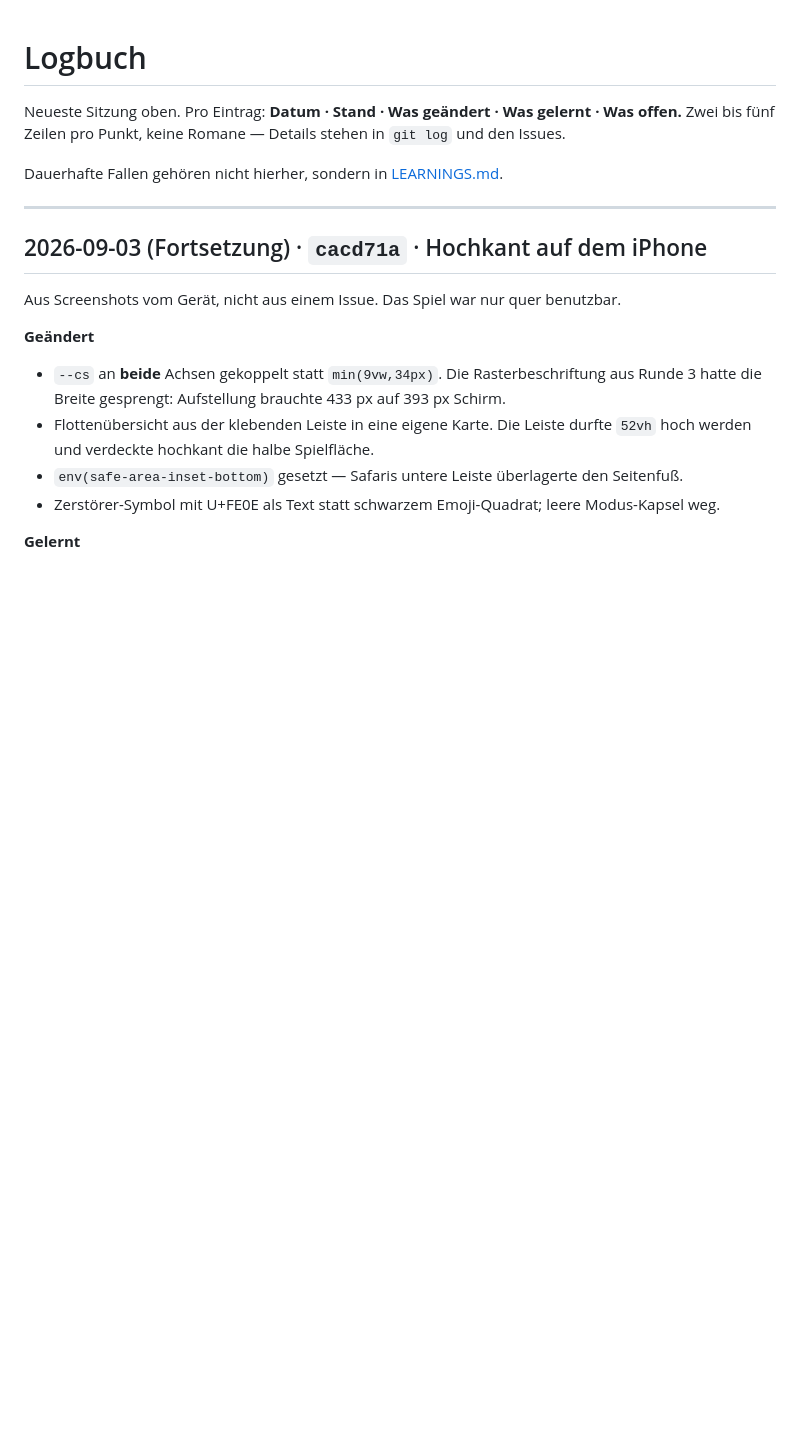
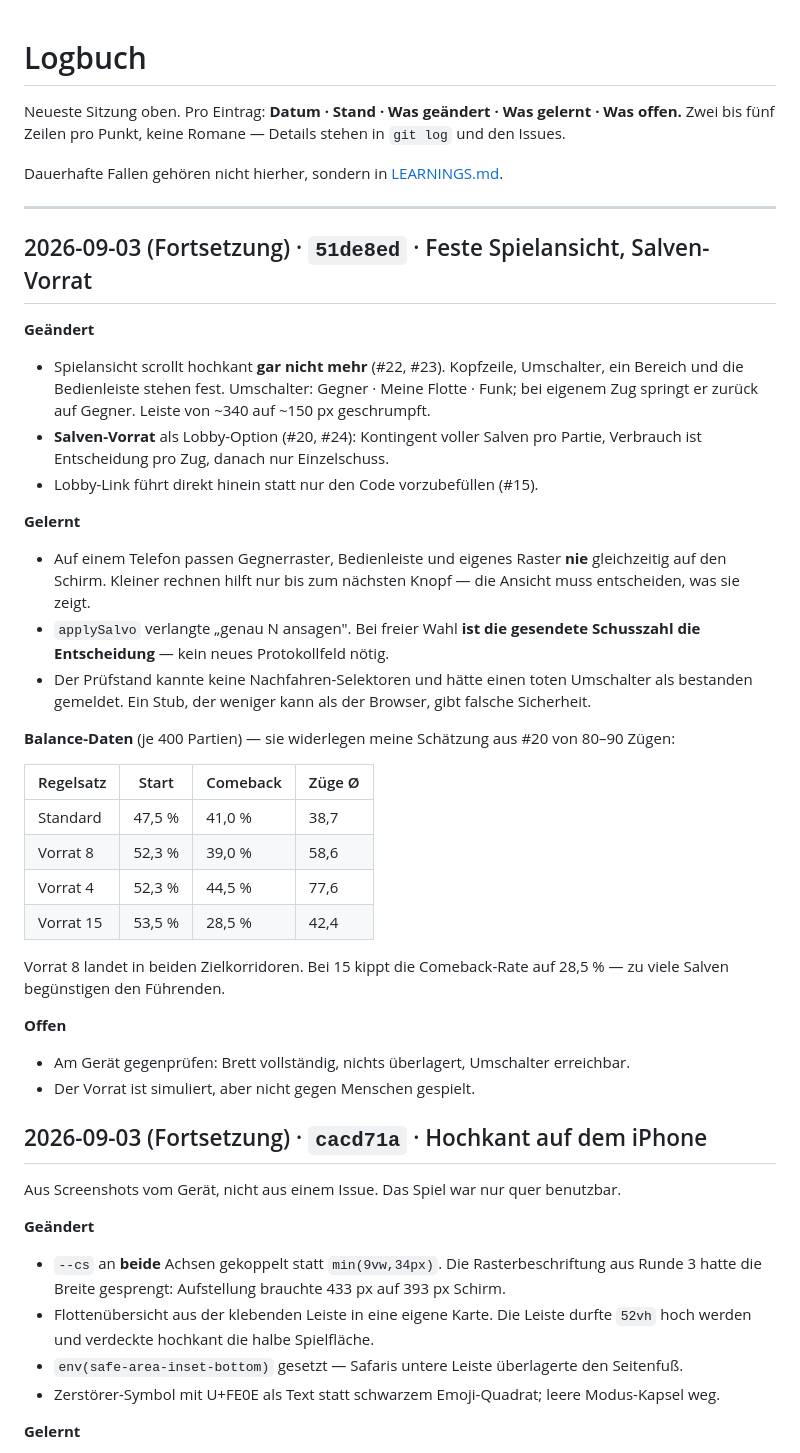
Before and after one commit to r0bsta1909/Shattle-Bips, a Markdown page: docs/SESSIONS.md, the part around the change. GitHub-like rendering; blank space fills up the shorter version.

```diff
--- a/docs/SESSIONS.md
+++ b/docs/SESSIONS.md
@@ -6,6 +6,41 @@ Zwei bis fünf Zeilen pro Punkt, keine Romane — Details stehen in `git log` un
 Dauerhafte Fallen gehören nicht hierher, sondern in [LEARNINGS.md](LEARNINGS.md).
 
 ---
+
+## 2026-09-03 (Fortsetzung) · `51de8ed` · Feste Spielansicht, Salven-Vorrat
+
+**Geändert**
+- Spielansicht scrollt hochkant **gar nicht mehr** (#22, #23). Kopfzeile, Umschalter, ein
+  Bereich und die Bedienleiste stehen fest. Umschalter: Gegner · Meine Flotte · Funk; bei
+  eigenem Zug springt er zurück auf Gegner. Leiste von ~340 auf ~150 px geschrumpft.
+- **Salven-Vorrat** als Lobby-Option (#20, #24): Kontingent voller Salven pro Partie,
+  Verbrauch ist Entscheidung pro Zug, danach nur Einzelschuss.
+- Lobby-Link führt direkt hinein statt nur den Code vorzubefüllen (#15).
+
+**Gelernt**
+- Auf einem Telefon passen Gegnerraster, Bedienleiste und eigenes Raster **nie** gleichzeitig
+  auf den Schirm. Kleiner rechnen hilft nur bis zum nächsten Knopf — die Ansicht muss
+  entscheiden, was sie zeigt.
+- `applySalvo` verlangte „genau N ansagen". Bei freier Wahl **ist die gesendete Schusszahl
+  die Entscheidung** — kein neues Protokollfeld nötig.
+- Der Prüfstand kannte keine Nachfahren-Selektoren und hätte einen toten Umschalter als
+  bestanden gemeldet. Ein Stub, der weniger kann als der Browser, gibt falsche Sicherheit.
+
+**Balance-Daten** (je 400 Partien) — sie widerlegen meine Schätzung aus #20 von 80–90 Zügen:
+
+| Regelsatz | Start | Comeback | Züge Ø |
+|---|---|---|---|
+| Standard | 47,5 % | 41,0 % | 38,7 |
+| Vorrat 8 | 52,3 % | 39,0 % | 58,6 |
+| Vorrat 4 | 52,3 % | 44,5 % | 77,6 |
+| Vorrat 15 | 53,5 % | 28,5 % | 42,4 |
+
+Vorrat 8 landet in beiden Zielkorridoren. Bei 15 kippt die Comeback-Rate auf 28,5 % — zu
+viele Salven begünstigen den Führenden.
+
+**Offen**
+- Am Gerät gegenprüfen: Brett vollständig, nichts überlagert, Umschalter erreichbar.
+- Der Vorrat ist simuliert, aber nicht gegen Menschen gespielt.
 
 ## 2026-09-03 (Fortsetzung) · `cacd71a` · Hochkant auf dem iPhone
 
```
Also changed, not shown: docs/LEARNINGS.md (+23 -0 lines).
